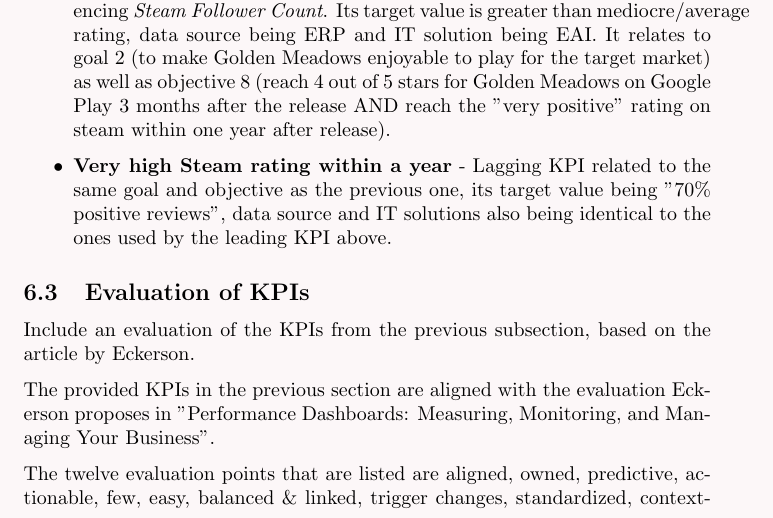
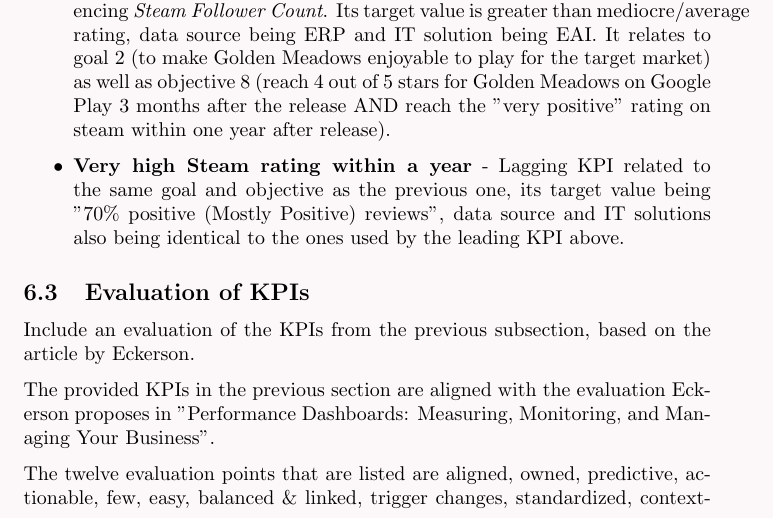
Before and after one commit to tudwiglemmel/Neigh-Corp---Golden-Meadows, a LaTeX document (main.tex): part of page 47 of 51, cut so that both start at the same text. Compiled offline with pdfLaTeX.

Commit message:
Updates from Overleaf

```diff
--- a/main.tex
+++ b/main.tex
@@ -960,7 +960,7 @@
 
 \item \textbf{Change in Steam rating within last month} - Third leading KPI influencing \textit{Steam Follower Count}. Its target value is greater than mediocre/average rating, data source being ERP and IT solution being EAI. It relates to goal 2 (to make Golden Meadows enjoyable to play for the target market) as well as objective 8 (reach 4 out of 5 stars for Golden Meadows on Google Play 3 months after the release AND reach the "very positive" rating on steam within one year after release).
 
-\item \textbf{Very high Steam rating within a year} - Lagging KPI related to the same goal and objective as the previous one, its target value being "70\% positive reviews", data source and IT solutions also being identical to the ones used by the leading KPI above.
+\item \textbf{Very high Steam rating within a year} - Lagging KPI related to the same goal and objective as the previous one, its target value being "70\% positive (Mostly Positive) reviews", data source and IT solutions also being identical to the ones used by the leading KPI above.
 \end{itemize}
 
 
```
Also changed, not shown: main.tex (2 more changed lines).
